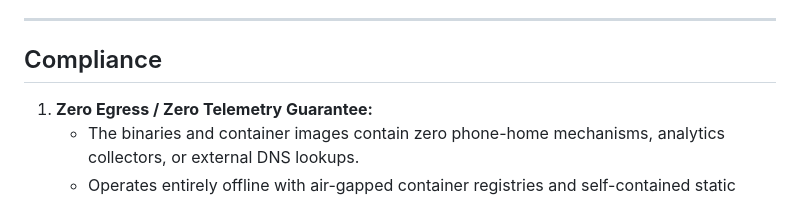
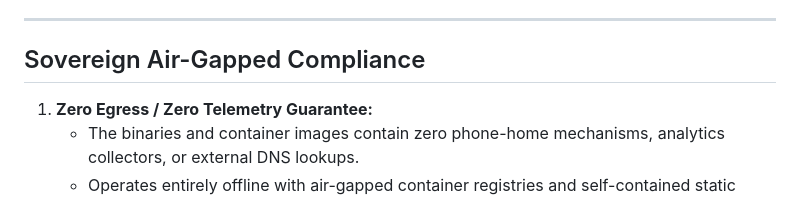
Before and after one commit to kunaldevxxx/Portage.sh, a Markdown page: README.md, the part around one of its changes. GitHub-like rendering.

Commit message:
docs: Fix README formatting, balance LaTeX math, and align compliance anchor

```diff
--- a/README.md
+++ b/README.md
@@ -467,8 +467,7 @@ The Business Source License 1.1 explicitly protects the platform from unauthoriz
 
 ---
 
-## Compliance
-
+## Sovereign Air-Gapped Compliance
 
 1. **Zero Egress / Zero Telemetry Guarantee:**
    - The binaries and container images contain zero phone-home mechanisms, analytics collectors, or external DNS lookups.
```
Also changed, not shown: other parts of README.md (+1 -1 lines).
